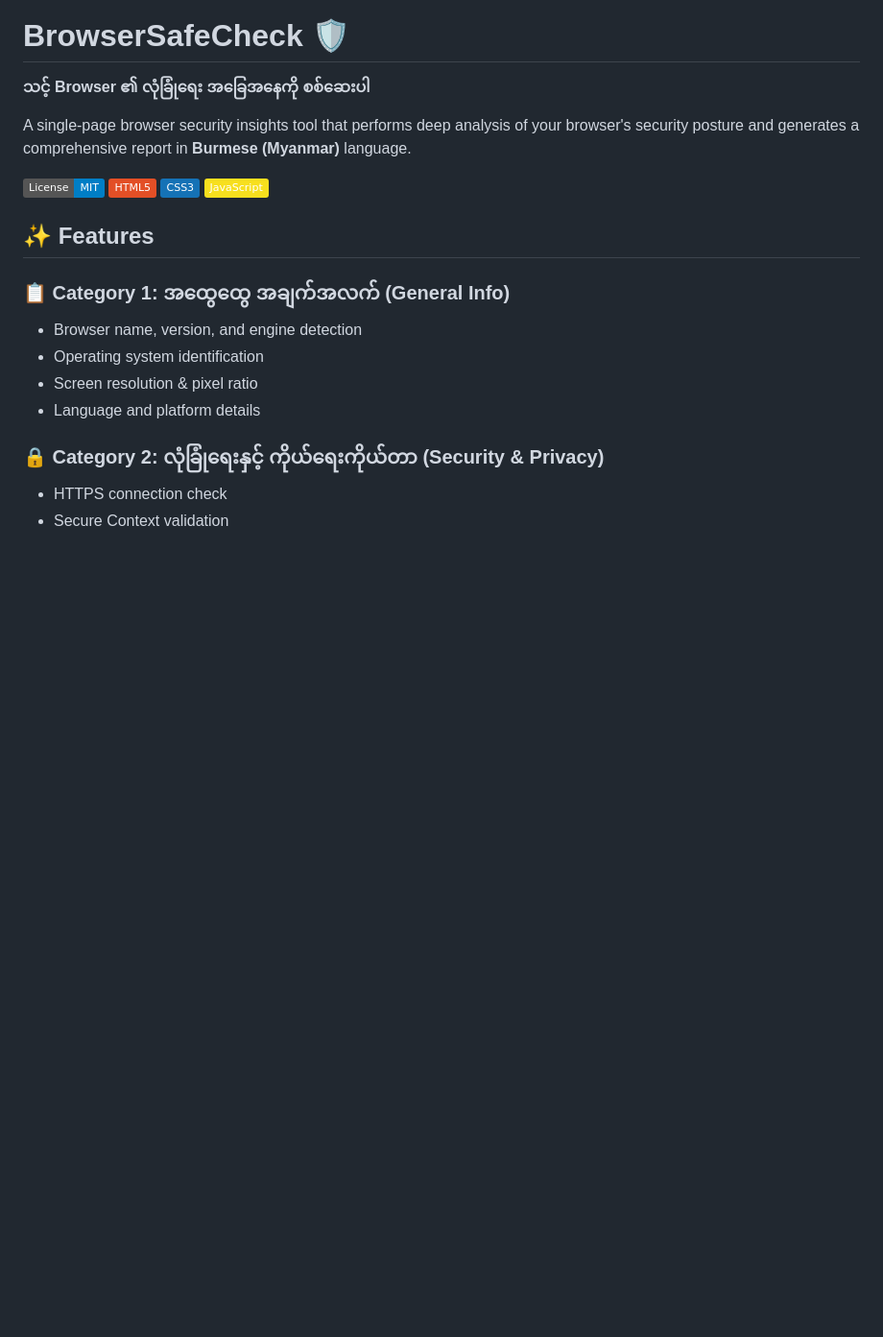
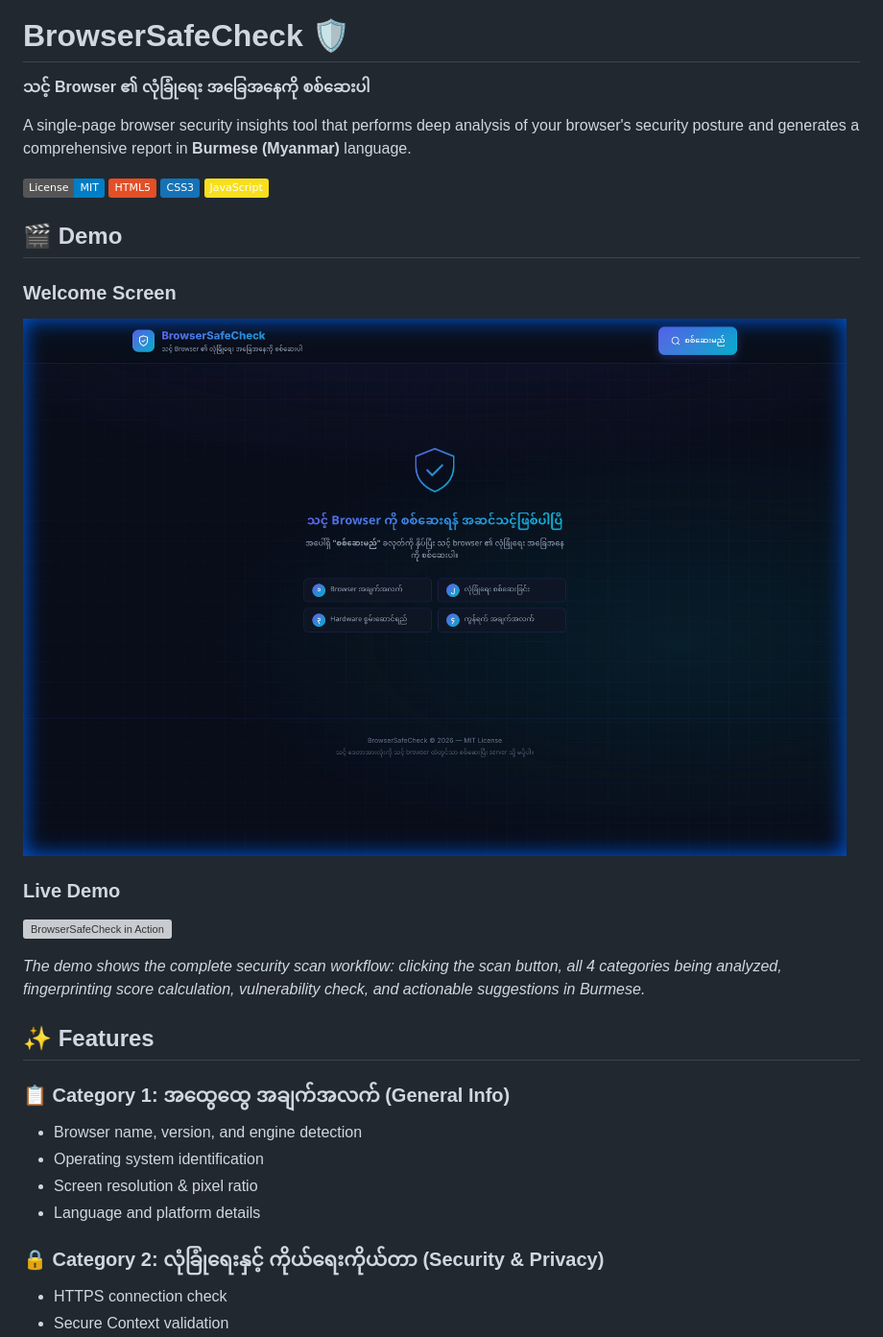
Before and after one commit to burmeseitman/browsersafecheck, a Markdown page: README.md, the part around the change. Shown: that part at 96% size. GitHub-like rendering; pictures changed too: screenshot.png (added); badges without logos; blank space fills up the shorter version; grey boxes are pictures that could not be loaded.

Commit message:
docs: Add demo animation and screenshot to README
- Added screenshot.png showing welcome screen
- Added demo.webp showing complete scan workflow
- Created Demo section in README with visual examples
- Helps users understand the application workflow before using it

```diff
--- a/README.md
+++ b/README.md
@@ -8,6 +8,18 @@ A single-page browser security insights tool that performs deep analysis of your
 ![HTML5](https://img.shields.io/badge/HTML5-E34F26?logo=html5&logoColor=white)
 ![CSS3](https://img.shields.io/badge/CSS3-1572B6?logo=css3&logoColor=white)
 ![JavaScript](https://img.shields.io/badge/JavaScript-F7DF1E?logo=javascript&logoColor=black)
+
+## 🎬 Demo
+
+### Welcome Screen
+
+![BrowserSafeCheck Welcome Screen](screenshot.png)
+
+### Live Demo
+
+![BrowserSafeCheck in Action](demo.webp)
+
+*The demo shows the complete security scan workflow: clicking the scan button, all 4 categories being analyzed, fingerprinting score calculation, vulnerability check, and actionable suggestions in Burmese.*
 
 ## ✨ Features
 
```
Also changed, not shown: 1 other file.
